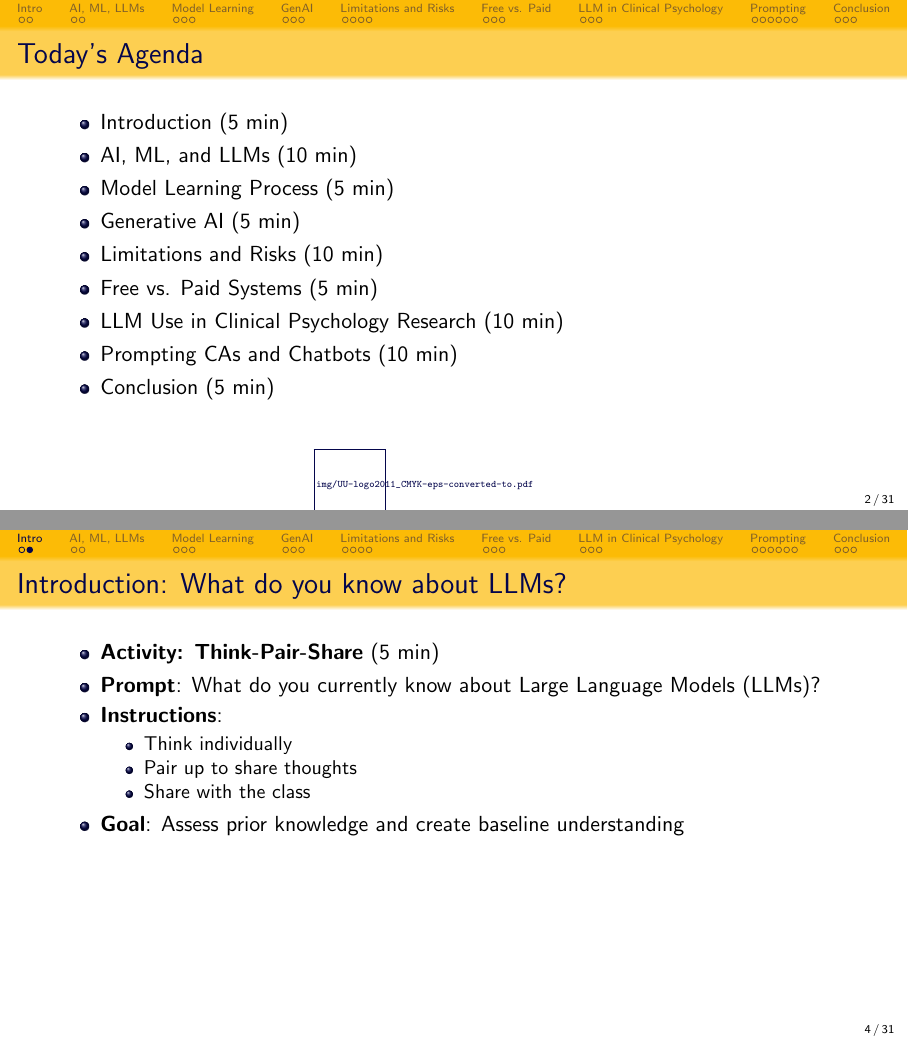
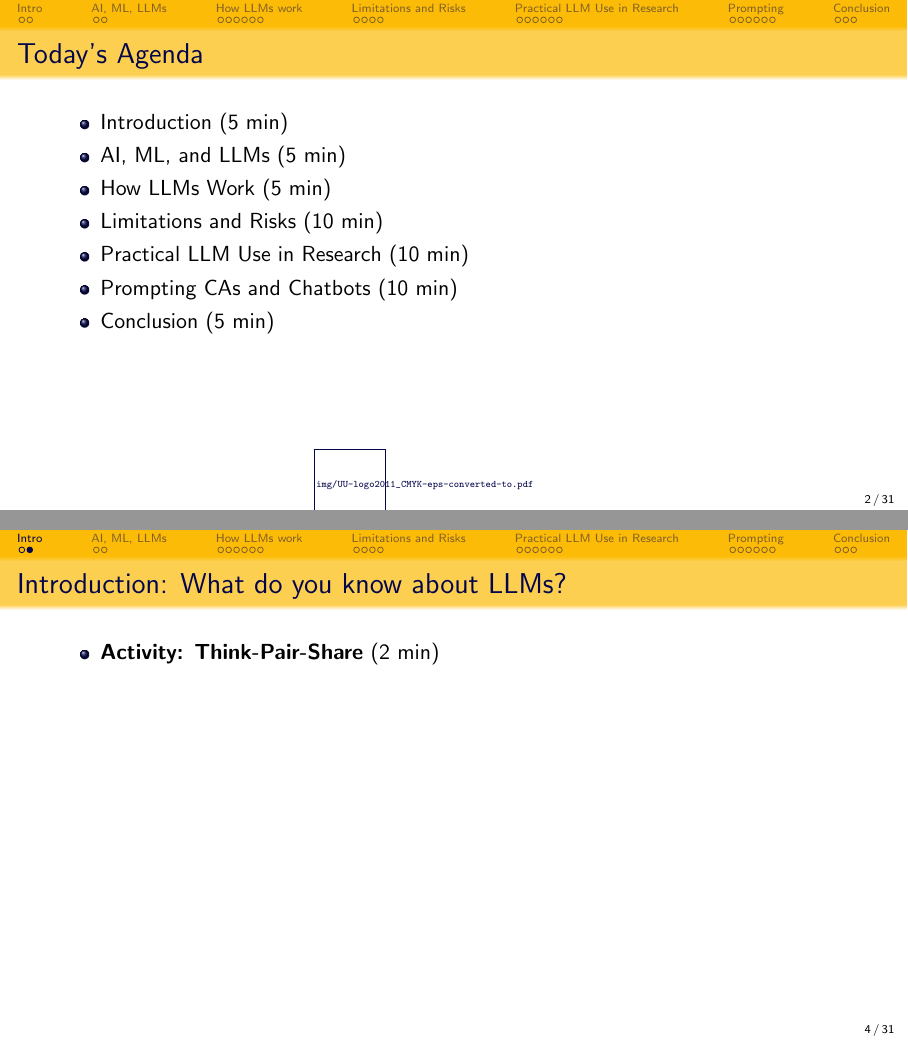
Before and after one commit to PabloMosUU/LlmsForFswResearch, LaTeX slides (slides.tex): pages 10 and 18 of 94 before the commit and pages 8 and 10 of 86 after it, joined at a grey line. Compiled offline with pdfLaTeX.

Commit message:
shorten theoretical presentation outline

```diff
--- a/slides.tex
+++ b/slides.tex
@@ -35,12 +35,10 @@
 \begin{frame}{Today's Agenda}
     \begin{itemize}
         \item Introduction (5 min)
-        \item AI, ML, and LLMs (10 min)
-        \item Model Learning Process (5 min)
-        \item Generative AI (5 min)
+        \item AI, ML, and LLMs (5 min)
+        \item How LLMs Work (5 min)
         \item Limitations and Risks (10 min)
-        \item Free vs. Paid Systems (5 min)
-        \item LLM Use in \kp\ Research (10 min)
+        \item Practical LLM Use in Research (10 min)
         \item Prompting CAs and Chatbots (10 min)
         \item Conclusion (5 min)
     \end{itemize}
@@ -61,18 +59,7 @@
 
 \begin{frame}{Introduction: What do you know about LLMs?}
 \begin{itemize}
-\item    \textbf{Activity: Think-Pair-Share} (5 min)
-
-    \item \textbf{Prompt}: What do you currently know about Large Language Models (LLMs)?
-
-    \item \textbf{Instructions}:
-    \begin{itemize}
-        \item Think individually
-        \item Pair up to share thoughts
-        \item Share with the class
-    \end{itemize}
-
-    \item \textbf{Goal}: Assess prior knowledge and create baseline understanding
+\item    \textbf{Activity: Think-Pair-Share} (2 min)
     \end{itemize}
 \end{frame}
 
@@ -115,7 +102,7 @@
     \end{center}
 \end{frame}
 
-\section{Model Learning}
+\section{How LLMs work}
 \begin{frame}{Model Learning Process: Training Phase}
     \textbf{Training Phase}
     \begin{itemize}
@@ -152,7 +139,6 @@
     \textbf{Real-world impact}: Biased models can perpetuate harmful stereotypes
 \end{frame}
 
-\section{GenAI}
 \begin{frame}{What is Generative AI?}
     \textbf{Definition}: AI that creates new content (text, images, code, audio)
 
@@ -251,7 +237,7 @@ OpenAI: Achiam, J. et al (2024). \textit{GPT-4 Technical Report}. \url{https://a
     \end{itemize}
 \end{frame}
 
-\section{Free vs. Paid}
+\section{Practical LLM Use in Research}
 
 \begin{frame}{Free vs. Paid Systems}
 \begin{center}
```
Also changed, not shown: slides.tex (2 more changed lines).
